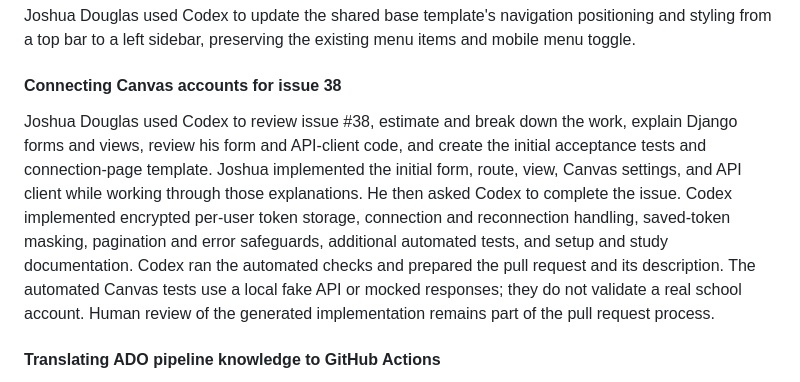
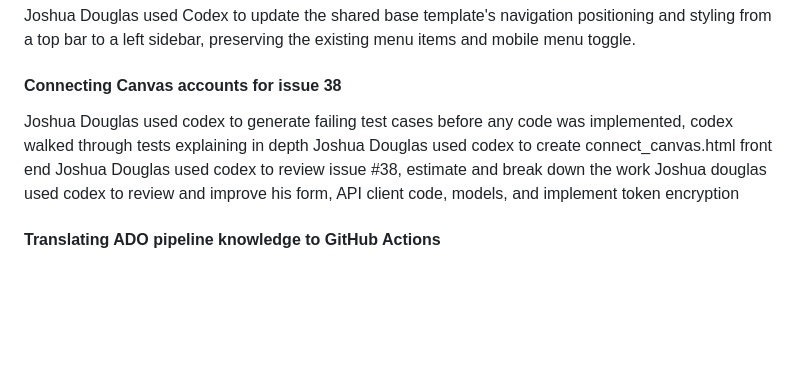
Before and after one commit to CS4300-CS5300-FA26/team-6, a Markdown page: README.md, the part around the change. Drawn GitHub-style; blank space fills up the shorter version.

Commit message:
fix: cut down lengthy AI disclosure that didn't match previous one sentence structures

```diff
--- a/README.md
+++ b/README.md
@@ -241,17 +241,10 @@ Joshua Douglas used Codex to update the shared base template's navigation positi
 
 #### Connecting Canvas accounts for issue 38
 
-Joshua Douglas used Codex to review issue #38, estimate and break down the work,
-explain Django forms and views, review his form and API-client code, and create the
-initial acceptance tests and connection-page template. Joshua implemented the initial
-form, route, view, Canvas settings, and API client while working through those explanations.
-He then asked Codex to complete the issue. Codex implemented encrypted per-user token
-storage, connection and reconnection handling, saved-token masking, pagination and
-error safeguards, additional automated tests, and setup and study documentation.
-Codex ran the automated checks and prepared the pull request and its description.
-The automated Canvas tests use a local fake API or mocked responses; they do not
-validate a real school account. Human review of the generated implementation remains
-part of the pull request process.
+Joshua Douglas used codex to generate failing test cases before any code was implemented, codex walked through tests explaining in depth
+Joshua Douglas used codex to create connect_canvas.html front end
+Joshua Douglas used codex to review issue #38, estimate and break down the work
+Joshua douglas used codex to review and improve his form, API client code, models, and implement token encryption
 
 #### Translating ADO pipeline knowledge to GitHub Actions
 
```
